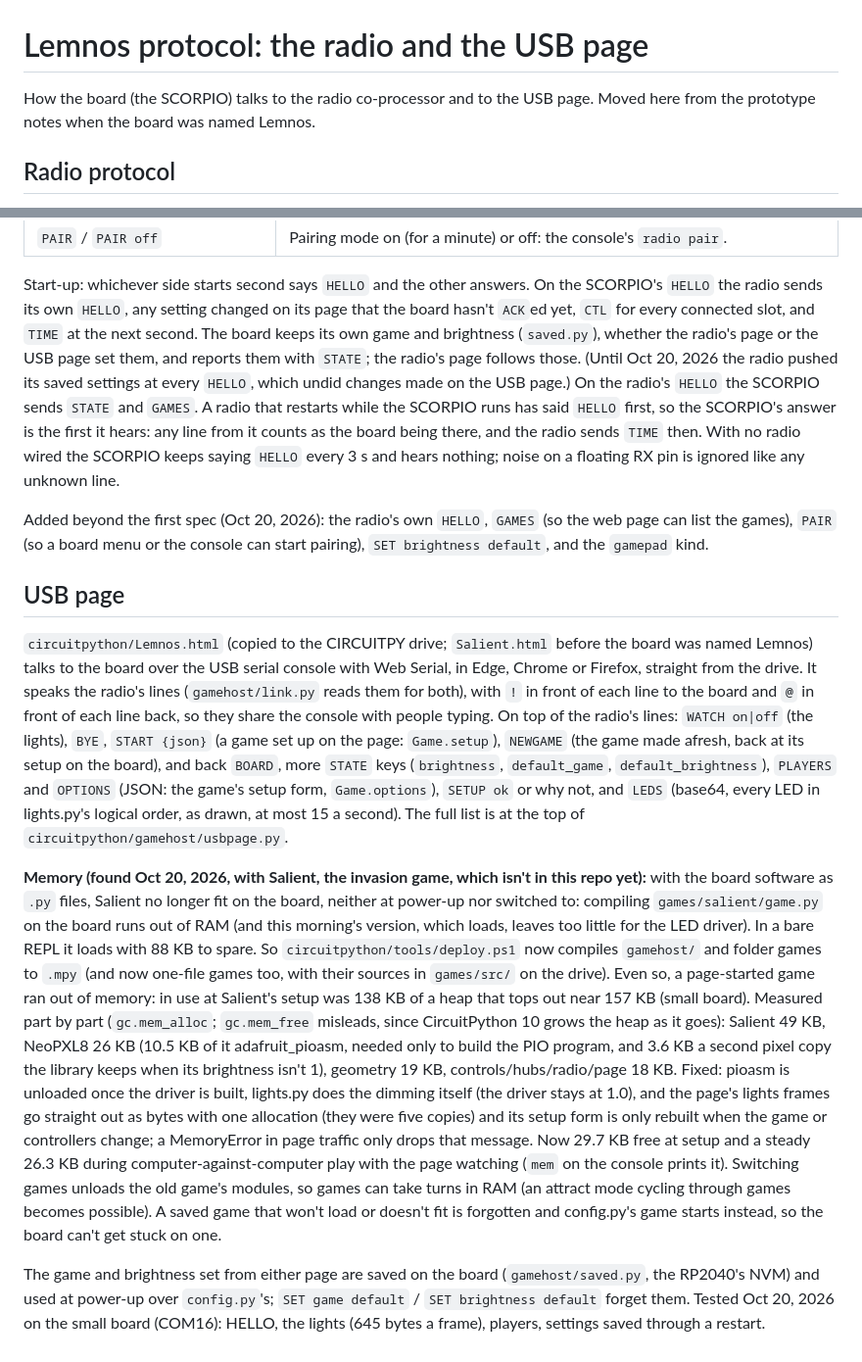
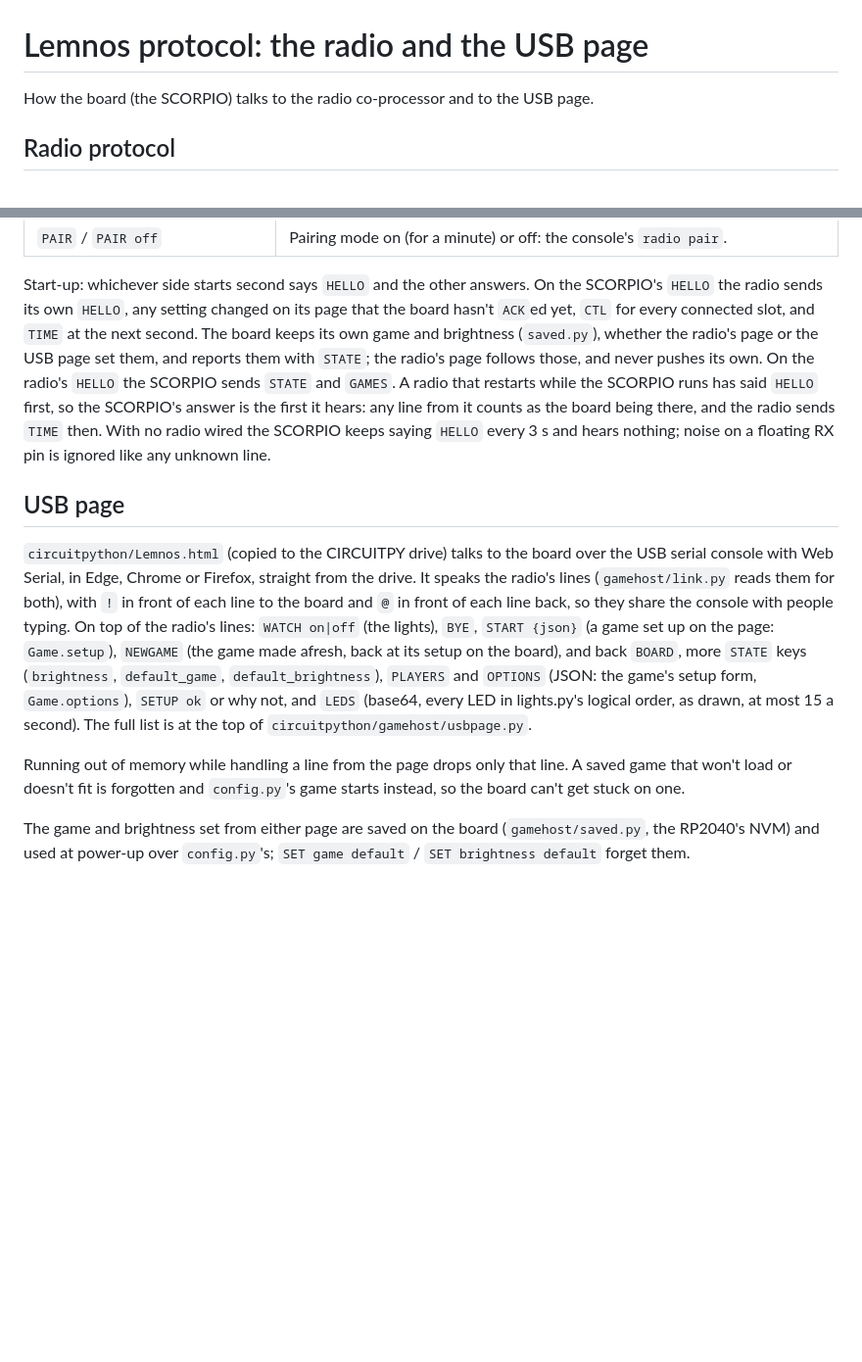
Before and after one commit to tbirdlabs/lemnos, a Markdown page: docs/protocol.md, 2 parts joined by grey strips. Shown at 98% size. Drawn GitHub-style; blank space fills up the shorter version.

Commit message:
protocol.md: just the protocol (the history went to the build notes)
Co-Authored-By: Claude Opus 5.5 <noreply@anthropic.com>

```diff
--- a/docs/protocol.md
+++ b/docs/protocol.md
@@ -1,7 +1,6 @@
 # Lemnos protocol: the radio and the USB page
 
-How the board (the SCORPIO) talks to the radio co-processor and to the USB page. Moved here from the prototype
-notes when the board was named Lemnos.
+How the board (the SCORPIO) talks to the radio co-processor and to the USB page.
 
 ## Radio protocol
 
@@ -37,43 +36,25 @@ SCORPIO to radio:
 Start-up: whichever side starts second says `HELLO` and the other answers. On the SCORPIO's `HELLO` the radio sends
 its own `HELLO`, any setting changed on its page that the board hasn't `ACK`ed yet, `CTL` for every connected slot,
 and `TIME` at the next second. The board keeps its own game and brightness (`saved.py`), whether the radio's page or
-the USB page set them, and reports them with `STATE`; the radio's page follows those. (Until Oct 20, 2026 the radio
-pushed its saved settings at every `HELLO`, which undid changes made on the USB page.) On the radio's `HELLO` the SCORPIO sends `STATE` and `GAMES`. A radio that restarts
-while the SCORPIO runs has said `HELLO` first, so the SCORPIO's answer is the first it hears: any line from it counts
-as the board being there, and the radio sends `TIME` then. With no radio wired the
-SCORPIO keeps saying `HELLO` every 3 s and hears nothing; noise on a floating RX pin is ignored like any unknown line.
-
-Added beyond the first spec (Oct 20, 2026): the radio's own `HELLO`, `GAMES` (so the web page can list the games),
-`PAIR` (so a board menu or the console can start pairing), `SET brightness default`, and the `gamepad` kind.
+the USB page set them, and reports them with `STATE`; the radio's page follows those, and never pushes its own. On
+the radio's `HELLO` the SCORPIO sends `STATE` and `GAMES`. A radio that restarts while the SCORPIO runs has said
+`HELLO` first, so the SCORPIO's answer is the first it hears: any line from it counts as the board being there, and
+the radio sends `TIME` then. With no radio wired the SCORPIO keeps saying `HELLO` every 3 s and hears nothing; noise
+on a floating RX pin is ignored like any unknown line.
 
 ## USB page
 
-`circuitpython/Lemnos.html` (copied to the CIRCUITPY drive; `Salient.html` before the board was named Lemnos) talks
-to the board over the USB serial console with Web Serial, in Edge, Chrome or Firefox, straight from the drive. It
-speaks the radio's lines (`gamehost/link.py` reads them for both), with `!` in front of each line to the board and `@` in front of each line back, so they share the
+`circuitpython/Lemnos.html` (copied to the CIRCUITPY drive) talks to the board over the USB serial console with Web
+Serial, in Edge, Chrome or Firefox, straight from the drive. It speaks the radio's lines (`gamehost/link.py` reads
+them for both), with `!` in front of each line to the board and `@` in front of each line back, so they share the
 console with people typing. On top of the radio's lines: `WATCH on|off` (the lights), `BYE`, `START {json}` (a game
 set up on the page: `Game.setup`), `NEWGAME` (the game made afresh, back at its setup on the board), and back
 `BOARD`, more `STATE` keys (`brightness`, `default_game`, `default_brightness`), `PLAYERS` and `OPTIONS` (JSON: the
 game's setup form, `Game.options`), `SETUP ok` or why not, and `LEDS` (base64, every LED in lights.py's logical
 order, as drawn, at most 15 a second). The full list is at the top of `circuitpython/gamehost/usbpage.py`.
 
-**Memory (found Oct 20, 2026, with Salient, the invasion game, which isn't in this repo yet):** with the board
-software as `.py` files, Salient no longer fit on the board,
-neither at power-up nor switched to: compiling `games/salient/game.py` on the board runs out of RAM (and this
-morning's version, which loads, leaves too little for the LED driver). In a bare REPL it loads with 88 KB to spare.
-So `circuitpython/tools/deploy.ps1` now compiles `gamehost/` and folder games to `.mpy` (and now one-file
-games too, with their sources in `games/src/` on the drive). Even so, a page-started game ran out of memory: in use at
-Salient's setup was 138 KB of a heap that tops out near 157 KB (small board). Measured part by part (`gc.mem_alloc`;
-`gc.mem_free` misleads, since CircuitPython 10 grows the heap as it goes): Salient 49 KB, NeoPXL8 26 KB (10.5 KB of
-it adafruit_pioasm, needed only to build the PIO program, and 3.6 KB a second pixel copy the library keeps when its
-brightness isn't 1), geometry 19 KB, controls/hubs/radio/page 18 KB. Fixed: pioasm is unloaded once the driver is
-built, lights.py does the dimming itself (the driver stays at 1.0), and the page's lights frames go straight out as
-bytes with one allocation (they were five copies) and its setup form is only rebuilt when the game or controllers
-change; a MemoryError in page traffic only drops that message. Now 29.7 KB free at setup and a steady 26.3 KB
-during computer-against-computer play with the page watching (`mem` on the console prints it). Switching games unloads the old game's modules, so games can
-take turns in RAM (an attract mode cycling through games becomes possible). A saved game that won't load or doesn't
-fit is forgotten and config.py's game starts instead, so the board can't get stuck on one.
+Running out of memory while handling a line from the page drops only that line. A saved game that won't load or
+doesn't fit is forgotten and `config.py`'s game starts instead, so the board can't get stuck on one.
 
 The game and brightness set from either page are saved on the board (`gamehost/saved.py`, the RP2040's NVM) and
-used at power-up over `config.py`'s; `SET game default` / `SET brightness default` forget them. Tested Oct 20,
-2026 on the small board (COM16): HELLO, the lights (645 bytes a frame), players, settings saved through a restart.
+used at power-up over `config.py`'s; `SET game default` / `SET brightness default` forget them.
```
